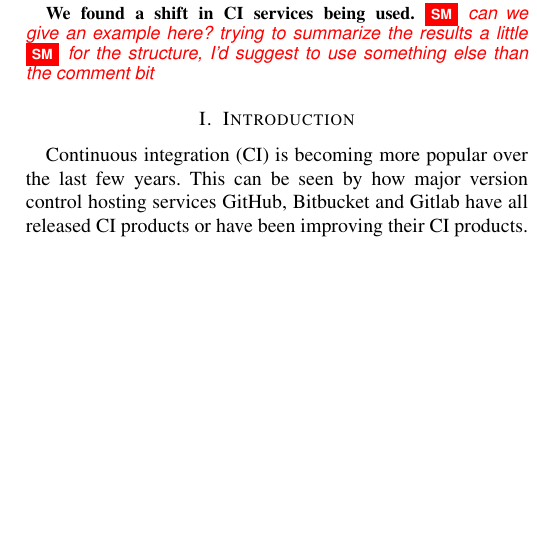
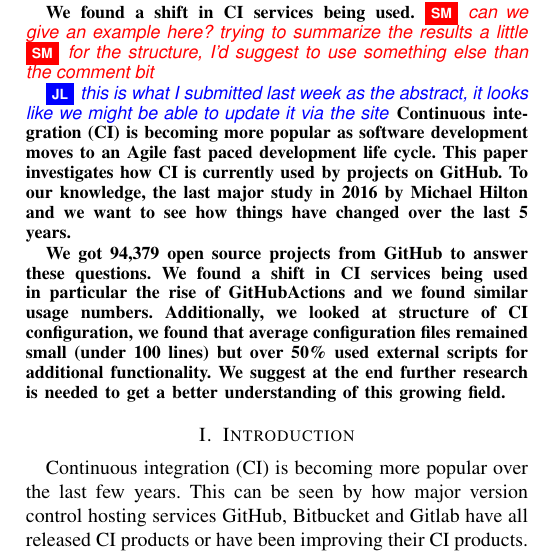
Before and after one commit to JosephLing/usage-and-structure-of-CI, a LaTeX paper (paper/template.tex): part of one column of page 1 of 14, cut so that both start at the same text, the shorter picture padded with empty space. Compiled offline with pdfLaTeX; a missing font is replaced by an installed copy or a similar font; a LaTeX package or settings file that is missing is left out.

Commit message:
updated abstract to match submitted version

```diff
--- a/paper/template.tex
+++ b/paper/template.tex
@@ -46,6 +46,7 @@
 
 \usepackage{collab}  % [hideall]
 \collabAuthor{sm}{red}{Stefan}
+\collabAuthor{jl}{blue}{Joe}
 
 
 \usepackage[autostyle]{csquotes}
@@ -110,6 +111,17 @@ trying to summarize the results a little}
 % and were able to get similar results to their study.
 \sm{for the structure, I'd suggest to use something else than the comment bit}
 % In terms of structure we found that configuration files are written with no comments normally. We suggest at the end further research is needed to get a better understanding of this growing field.
+
+\jl{this is what I submitted last week as the abstract, it looks like we might be able to update it via the site}
+Continuous integration (CI) is becoming more popular as software development moves to an Agile fast paced development life cycle.
+This paper investigates how CI is currently used by projects on GitHub.
+To our knowledge, the last major study in 2016 by Michael Hilton and we want to see how things have changed over the last 5 years.
+
+We got 94,379 open source projects from GitHub to answer these questions.
+We found a shift in CI services being used in particular the rise of GitHubActions and we found similar usage numbers.
+Additionally, we looked at structure of CI configuration, we found that average configuration files remained small (under 100 lines) but over 50\%
+used external scripts for additional functionality. We suggest at the end further research is needed to get a better understanding of this growing field.
+
 \end{abstract}
 
 
```
